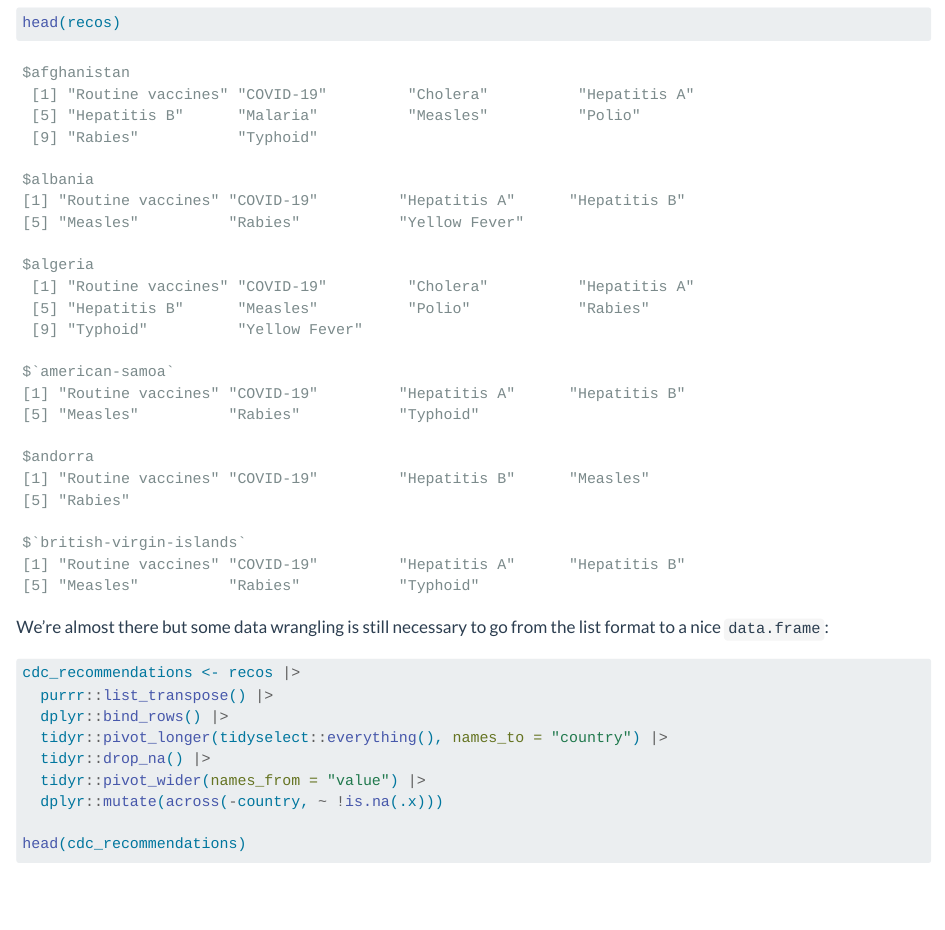
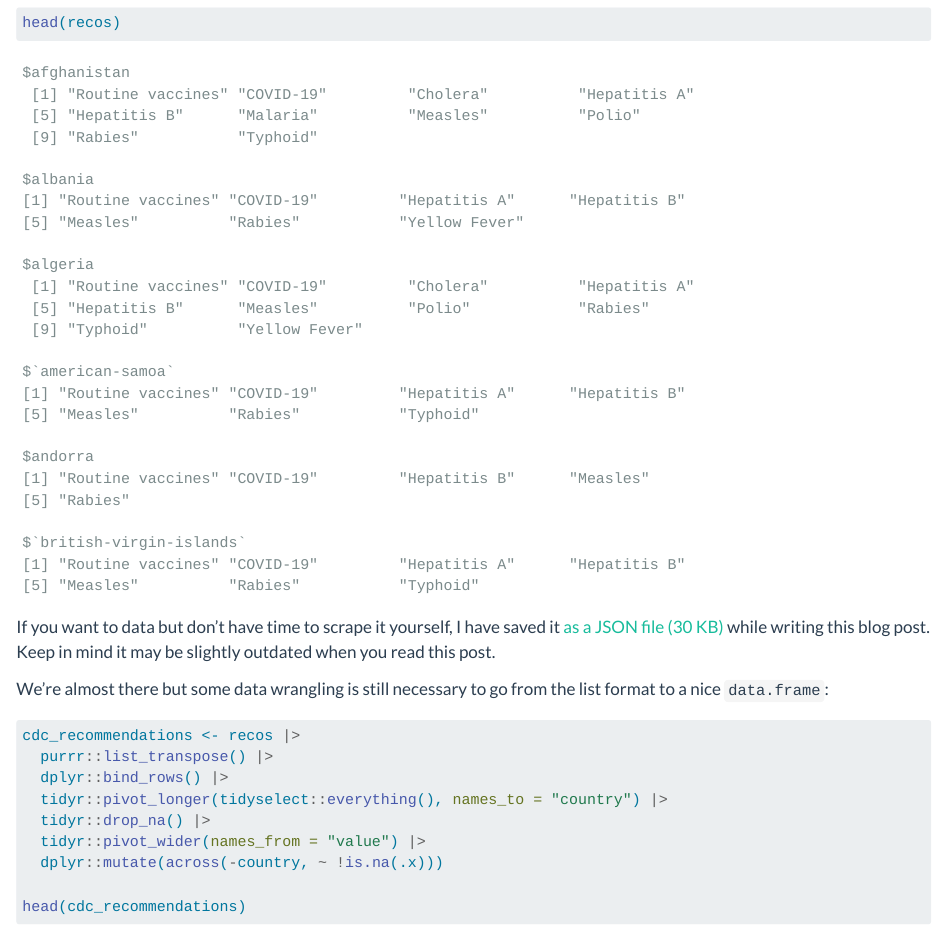
Before and after one commit to Bisaloo/bisaloo.github.io, a Quarto document (posts/travel-vaccinations/index.qmd): the page in a window 1100 px wide, from 2710 px down. Rendered offline with R 4.5, knitr and Pandoc in place of Quarto, with nearby package versions; some code elsewhere in the file could not run offline; long lines of code are wrapped.

Commit message:
Add link to data

````diff
--- a/posts/travel-vaccinations/index.qmd
+++ b/posts/travel-vaccinations/index.qmd
@@ -122,6 +122,10 @@ recos <- jsonlite::read_json("cdc_recos.json", simplifyVector = TRUE)
 head(recos)
 ```
 
+::: aside
+If you want to data but don't have time to scrape it yourself, I have saved it [as a JSON file (30 KB)](cdc_recos.json) while writing this blog post. Keep in mind it may be slightly outdated when you read this post.
+:::
+
 We're almost there but some data wrangling is still necessary to go from the list format to a nice `data.frame`:
 
 ```{r}
````
Also changed, not shown: posts/travel-vaccinations/index.qmd (1 more changed lines).
